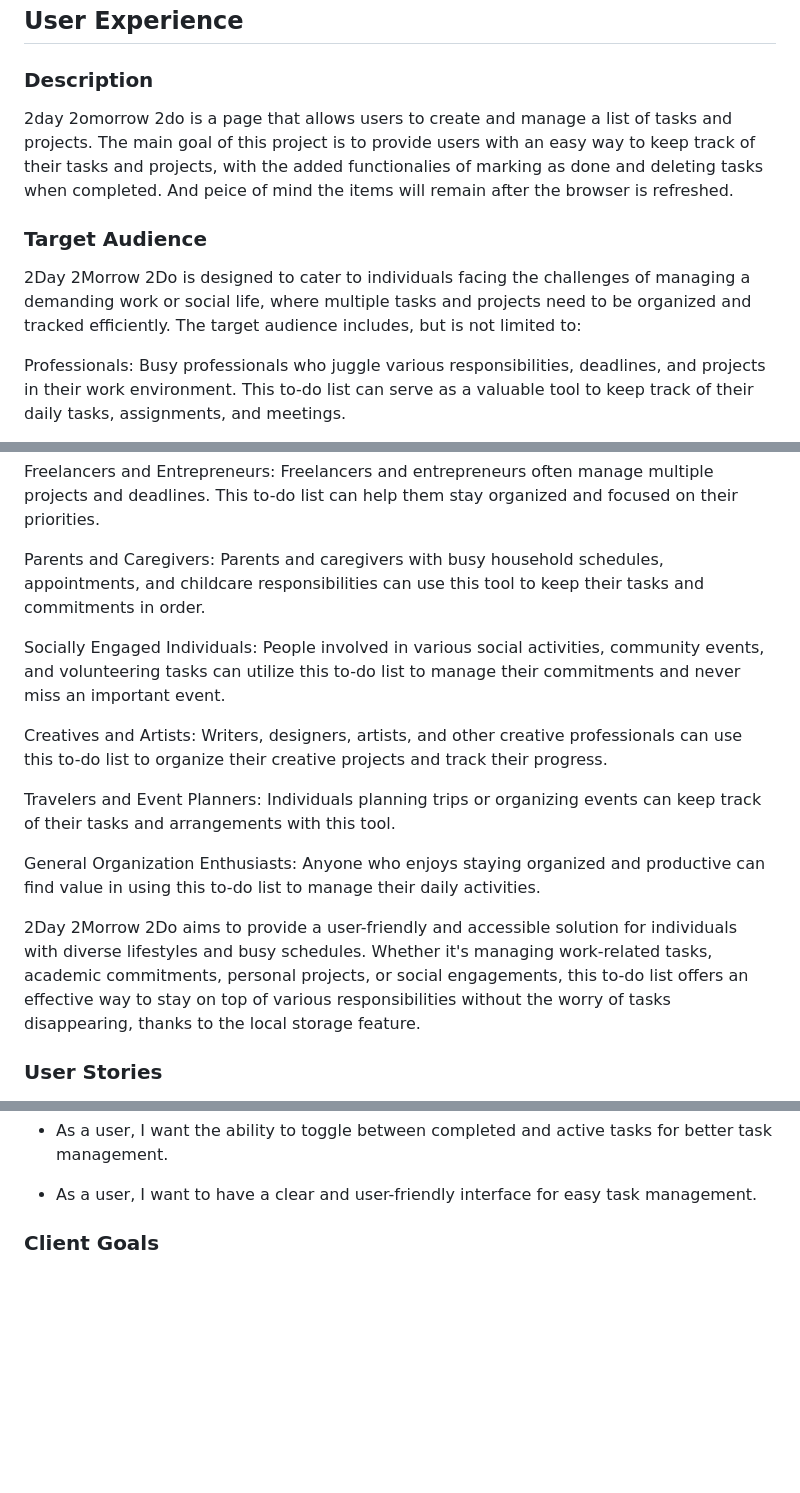
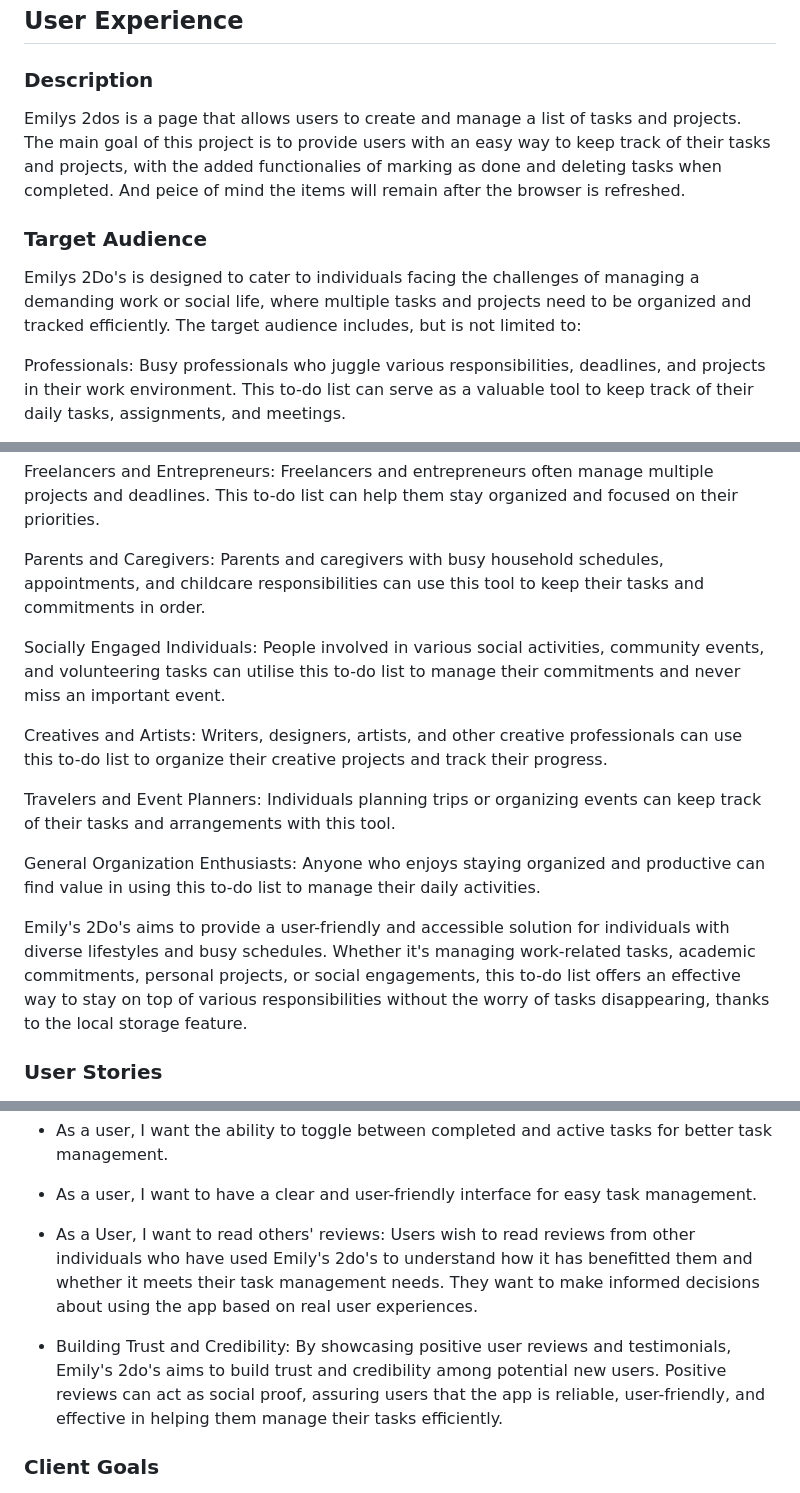
Before and after one commit to lewisjones37/MSP2_to-do-list, a Markdown page: README.md, 3 parts joined by grey strips. GitHub-like rendering; blank space fills up the shorter version.

Commit message:
add review section etials to user stories client goals and first and return visitor goals

```diff
--- a/README.md
+++ b/README.md
@@ -28,11 +28,11 @@
 
 ### Description
 
-2day 2omorrow 2do is a page that allows users to create and manage a list of tasks and projects. The main goal of this project is to provide users with an easy way to keep track of their tasks and projects, with the added functionalies of marking as done and deleting tasks when completed. And peice of mind the items will remain after the browser is refreshed.
+Emilys 2dos is a page that allows users to create and manage a list of tasks and projects. The main goal of this project is to provide users with an easy way to keep track of their tasks and projects, with the added functionalies of marking as done and deleting tasks when completed. And peice of mind the items will remain after the browser is refreshed.
 
 ### Target Audience
 
-2Day 2Morrow 2Do is designed to cater to individuals facing the challenges of managing a demanding work or social life, where multiple tasks and projects need to be organized and tracked efficiently. The target audience includes, but is not limited to:
+Emilys 2Do's is designed to cater to individuals facing the challenges of managing a demanding work or social life, where multiple tasks and projects need to be organized and tracked efficiently. The target audience includes, but is not limited to:
 
 Professionals: Busy professionals who juggle various responsibilities, deadlines, and projects in their work environment. This to-do list can serve as a valuable tool to keep track of their daily tasks, assignments, and meetings.
 
@@ -42,7 +42,7 @@ Freelancers and Entrepreneurs: Freelancers and entrepreneurs often manage multip
 
 Parents and Caregivers: Parents and caregivers with busy household schedules, appointments, and childcare responsibilities can use this tool to keep their tasks and commitments in order.
 
-Socially Engaged Individuals: People involved in various social activities, community events, and volunteering tasks can utilize this to-do list to manage their commitments and never miss an important event.
+Socially Engaged Individuals: People involved in various social activities, community events, and volunteering tasks can utilise this to-do list to manage their commitments and never miss an important event.
 
 Creatives and Artists: Writers, designers, artists, and other creative professionals can use this to-do list to organize their creative projects and track their progress.
 
@@ -50,7 +50,7 @@ Travelers and Event Planners: Individuals planning trips or organizing events ca
 
 General Organization Enthusiasts: Anyone who enjoys staying organized and productive can find value in using this to-do list to manage their daily activities.
 
-2Day 2Morrow 2Do aims to provide a user-friendly and accessible solution for individuals with diverse lifestyles and busy schedules. Whether it's managing work-related tasks, academic commitments, personal projects, or social engagements, this to-do list offers an effective way to stay on top of various responsibilities without the worry of tasks disappearing, thanks to the local storage feature.
+Emily's 2Do's aims to provide a user-friendly and accessible solution for individuals with diverse lifestyles and busy schedules. Whether it's managing work-related tasks, academic commitments, personal projects, or social engagements, this to-do list offers an effective way to stay on top of various responsibilities without the worry of tasks disappearing, thanks to the local storage feature.
 
 ### User Stories
 
@@ -69,6 +69,10 @@ General Organization Enthusiasts: Anyone who enjoys staying organized and produc
 - As a user, I want the ability to toggle between completed and active tasks for better task management.
 
 - As a user, I want to have a clear and user-friendly interface for easy task management.
+
+- As a User, I want to read others' reviews: Users wish to read reviews from other individuals who have used Emily's 2do's to understand how it has benefitted them and whether it meets their task management needs. They want to make informed decisions about using the app based on real user experiences.
+
+- Building Trust and Credibility: By showcasing positive user reviews and testimonials, Emily's 2do's aims to build trust and credibility among potential new users. Positive reviews can act as social proof, assuring users that the app is reliable, user-friendly, and effective in helping them manage their tasks efficiently.
 
 ### Client Goals
 
```
Also changed, not shown: other parts of README.md (+4 -0 lines).
